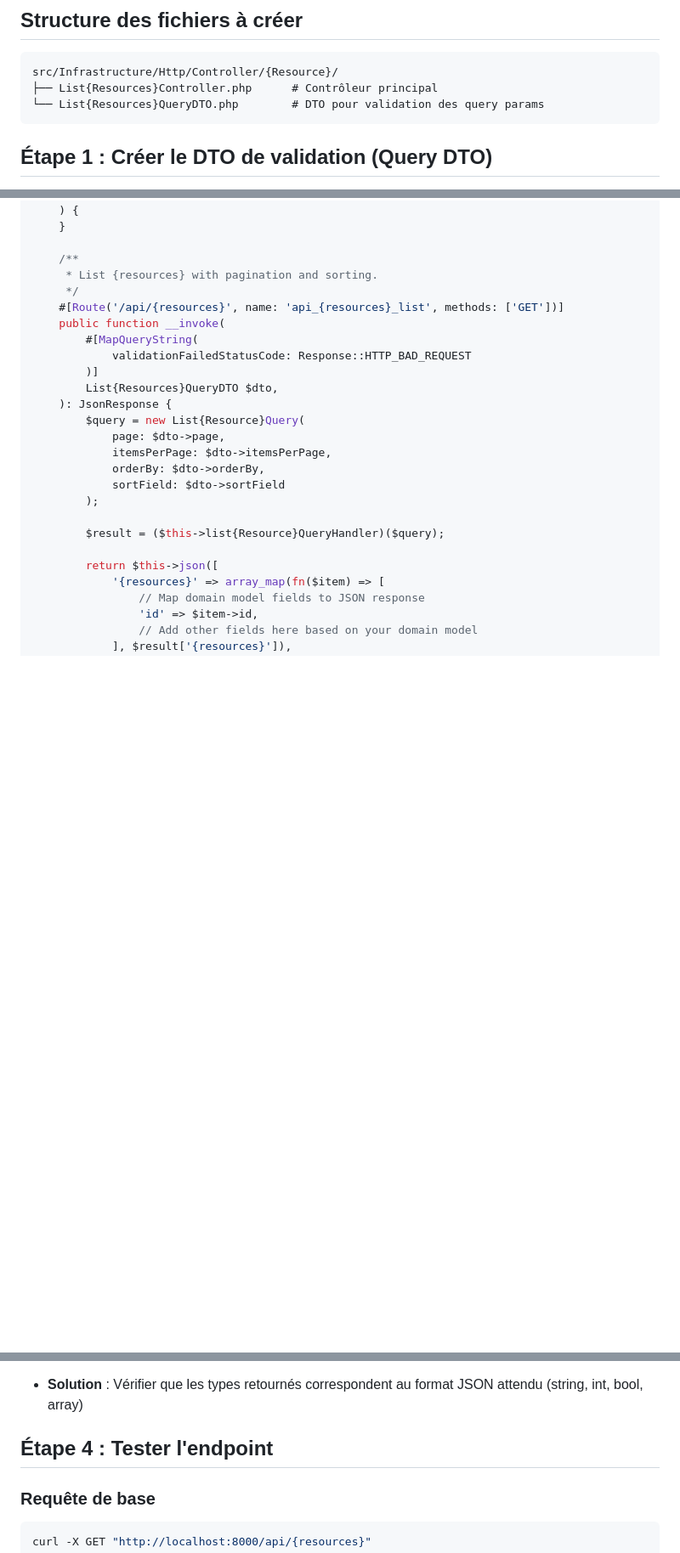
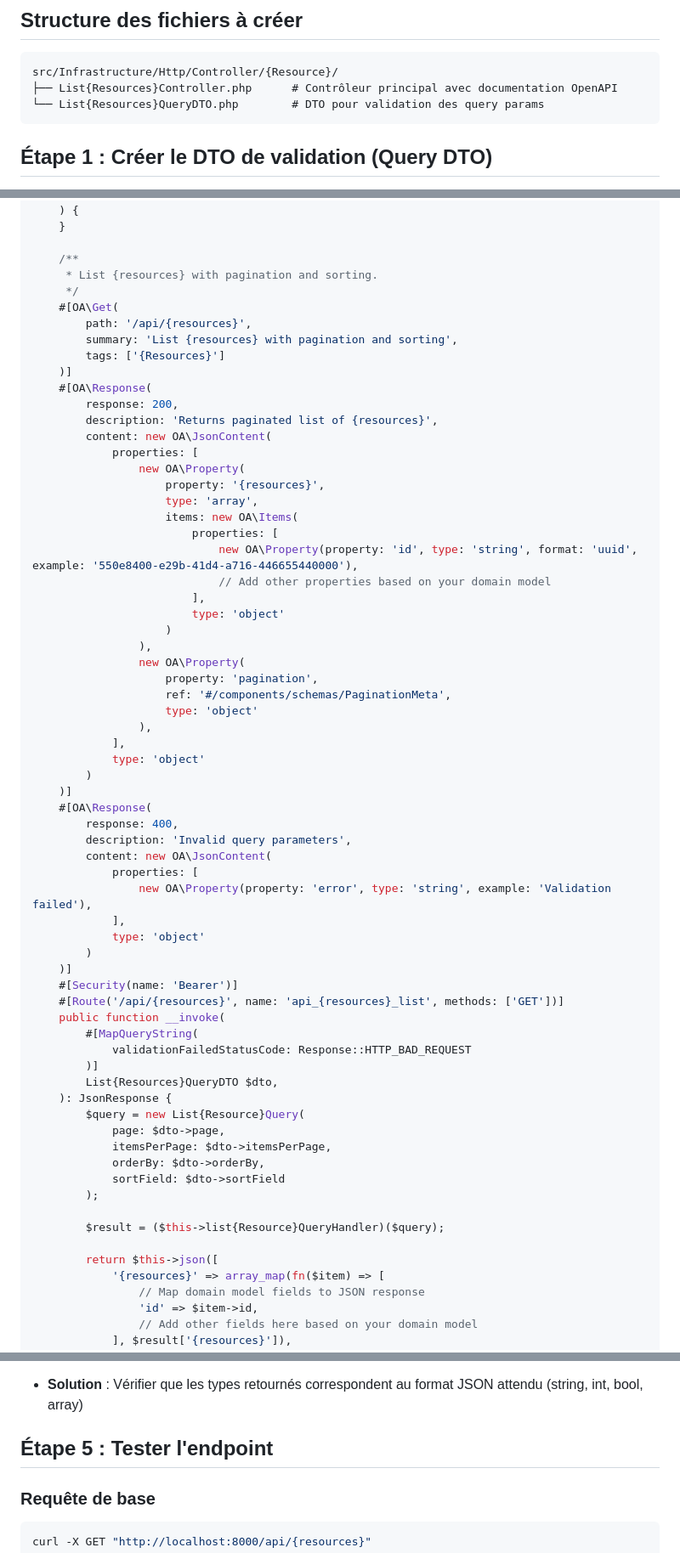
Before and after one commit to nicolas-canfrere/oauth2-server, a Markdown page: prompts/list_resource_controller.md, 3 parts joined by grey strips. Shown at 85% size. GitHub-like rendering; blank space fills up the shorter version.

````diff
--- a/prompts/list_resource_controller.md
+++ b/prompts/list_resource_controller.md
@@ -15,7 +15,7 @@ Avant de créer le contrôleur, assurez-vous que les éléments suivants existen
 
 ```
 src/Infrastructure/Http/Controller/{Resource}/
-├── List{Resources}Controller.php      # Contrôleur principal
+├── List{Resources}Controller.php      # Contrôleur principal avec documentation OpenAPI
 └── List{Resources}QueryDTO.php        # DTO pour validation des query params
 ```
 
@@ -112,6 +114,47 @@ final class List{Resources}Controller extends AbstractController
     /**
      * List {resources} with pagination and sorting.
      */
+    #[OA\Get(
+        path: '/api/{resources}',
+        summary: 'List {resources} with pagination and sorting',
+        tags: ['{Resources}']
+    )]
+    #[OA\Response(
+        response: 200,
+        description: 'Returns paginated list of {resources}',
+        content: new OA\JsonContent(
+            properties: [
+                new OA\Property(
+                    property: '{resources}',
+                    type: 'array',
+                    items: new OA\Items(
+                        properties: [
+                            new OA\Property(property: 'id', type: 'string', format: 'uuid', example: '550e8400-e29b-41d4-a716-446655440000'),
+                            // Add other properties based on your domain model
+                        ],
+                        type: 'object'
+                    )
+                ),
+                new OA\Property(
+                    property: 'pagination',
+                    ref: '#/components/schemas/PaginationMeta',
+                    type: 'object'
+                ),
+            ],
+            type: 'object'
+        )
+    )]
+    #[OA\Response(
+        response: 400,
+        description: 'Invalid query parameters',
+        content: new OA\JsonContent(
+            properties: [
+                new OA\Property(property: 'error', type: 'string', example: 'Validation failed'),
+            ],
+            type: 'object'
+        )
+    )]
+    #[Security(name: 'Bearer')]
     #[Route('/api/{resources}', name: 'api_{resources}_list', methods: ['GET'])]
     public function __invoke(
         #[MapQueryString(
@@ -208,7 +287,7 @@ make static-code-analysis
 **Erreur PHPStan** : Type mismatch dans le mapping
 - **Solution** : Vérifier que les types retournés correspondent au format JSON attendu (string, int, bool, array)
 
-## Étape 4 : Tester l'endpoint
+## Étape 5 : Tester l'endpoint
 
 ### Requête de base
 
````
Also changed, not shown: other parts of prompts/list_resource_controller.md (+89 -1 lines).
